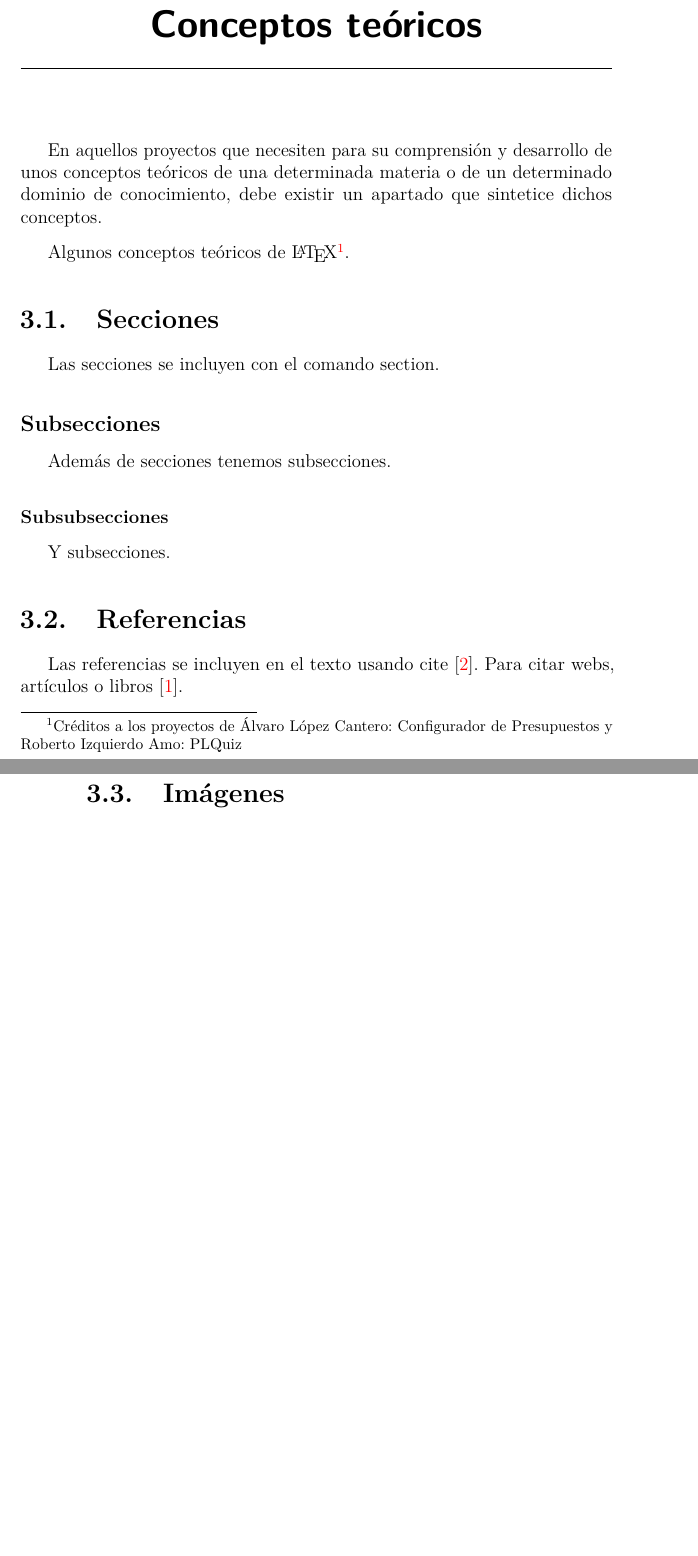
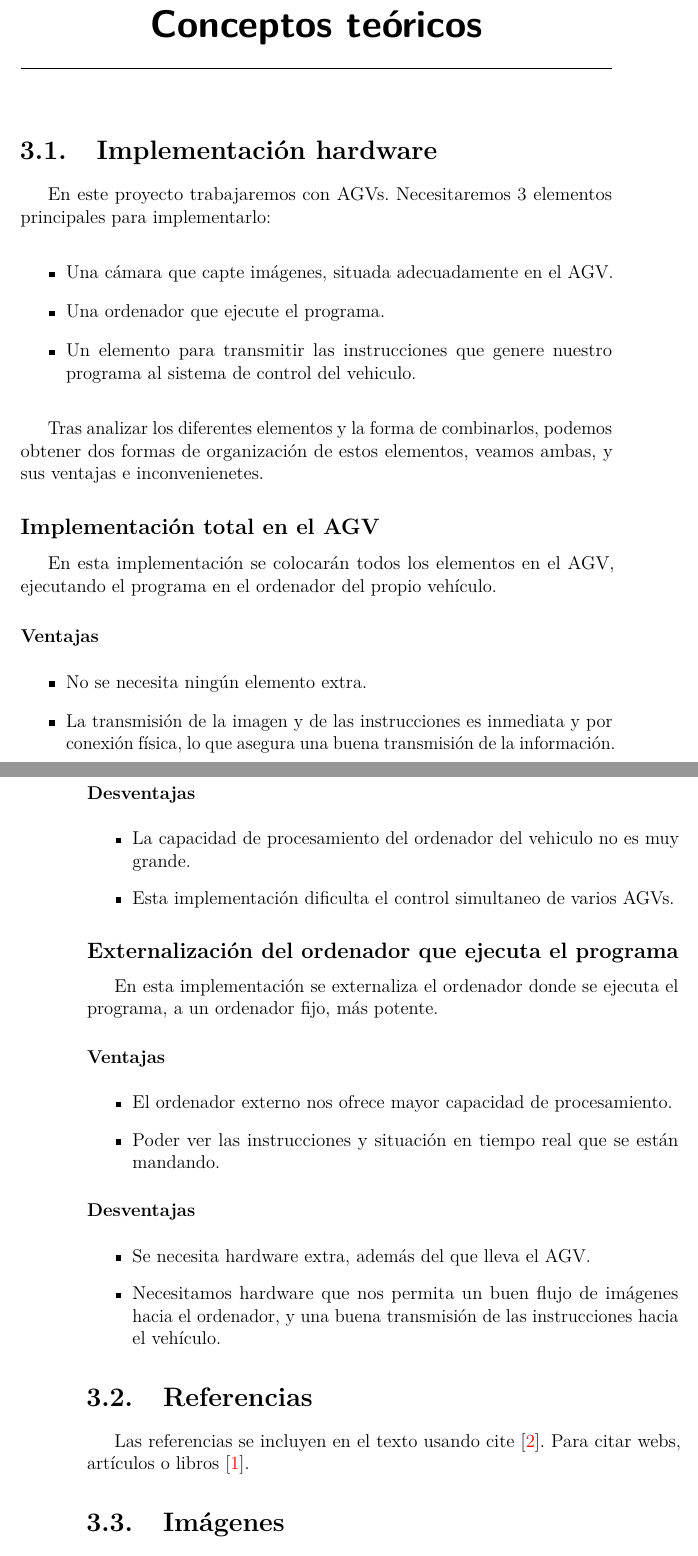
Before and after one commit to ama0114/TFG-OpenCV, a LaTeX book (Documentación/Memoria/memoria.tex, which reads Documentación/Memoria/tex/3_Conceptos_teoricos.tex): two parts of pages 15 and 16 of 31, joined at a grey line, cut so that both start at the same text, the shorter picture padded with empty space. Compiled offline with pdfLaTeX.

Commit message:
Más memoria

```diff
--- a/Documentación/Memoria/tex/3_Conceptos_teoricos.tex
+++ b/Documentación/Memoria/tex/3_Conceptos_teoricos.tex
@@ -1,21 +1,58 @@
 \capitulo{3}{Conceptos teóricos}
 
-En aquellos proyectos que necesiten para su comprensión y desarrollo de unos conceptos teóricos de una determinada materia o de un determinado dominio de conocimiento, debe existir un apartado que sintetice dichos conceptos.
+\section{Implementación hardware}
+En este proyecto trabajaremos con AGVs. Necesitaremos 3 elementos principales para implementarlo:
 
-Algunos conceptos teóricos de \LaTeX \footnote{Créditos a los proyectos de Álvaro López Cantero: Configurador de Presupuestos y Roberto Izquierdo Amo: PLQuiz}.
+\begin{itemize}
+	\item Una cámara que capte imágenes, situada adecuadamente en el AGV.
 
-\section{Secciones}
+	\item Una ordenador que ejecute el programa.
 
-Las secciones se incluyen con el comando section.
+	\item Un elemento para transmitir las instrucciones que genere nuestro programa al sistema de control del vehiculo.
 
-\subsection{Subsecciones}
+\end{itemize}
 
-Además de secciones tenemos subsecciones.
+Tras analizar los diferentes elementos y la forma de combinarlos, podemos obtener dos formas de organización de estos elementos, veamos ambas, y sus ventajas e inconvenienetes.
 
-\subsubsection{Subsubsecciones}
 
-Y subsecciones.
+\subsection{Implementación total en el AGV}
+En esta implementación se colocarán todos los elementos en el AGV, ejecutando el programa en el ordenador del propio vehículo.
+\subsubsection{Ventajas}
+\begin{itemize}
 
+	\item No se necesita ningún elemento extra.
+
+	\item La transmisión de la imagen y de las instrucciones es inmediata y por conexión física, lo que asegura una buena transmisión de la información.
+
+\end{itemize}
+
+\subsubsection{Desventajas}
+\begin{itemize}
+
+	\item La capacidad de procesamiento del ordenador del vehiculo no es muy grande.
+
+	\item Esta implementación dificulta el control simultaneo de varios AGVs.
+
+\end{itemize}
+
+\subsection{Externalización del ordenador que ejecuta el programa}
+
+En esta implementación se externaliza el ordenador donde se ejecuta el programa, a un ordenador fijo, más potente.
+\subsubsection{Ventajas}
+\begin{itemize}
+	\item El ordenador externo nos ofrece mayor capacidad de procesamiento.
+
+	\item Poder ver las instrucciones y situación en tiempo real que se están mandando.
+
+\end{itemize}
+
+\subsubsection{Desventajas}
+\begin{itemize}
+	\item Se necesita hardware extra, además del que lleva el AGV.
+
+	\item Necesitamos hardware que nos permita un buen flujo de imágenes hacia el ordenador, y una buena transmisión de las instrucciones hacia el vehículo.
+
+\end{itemize}
 
 \section{Referencias}
 
```
Also changed, not shown: Documentación/Memoria/tex/2_Objetivos_del_proyecto.tex (+5 -5 lines), Documentación/Memoria/memoria.pdf.
